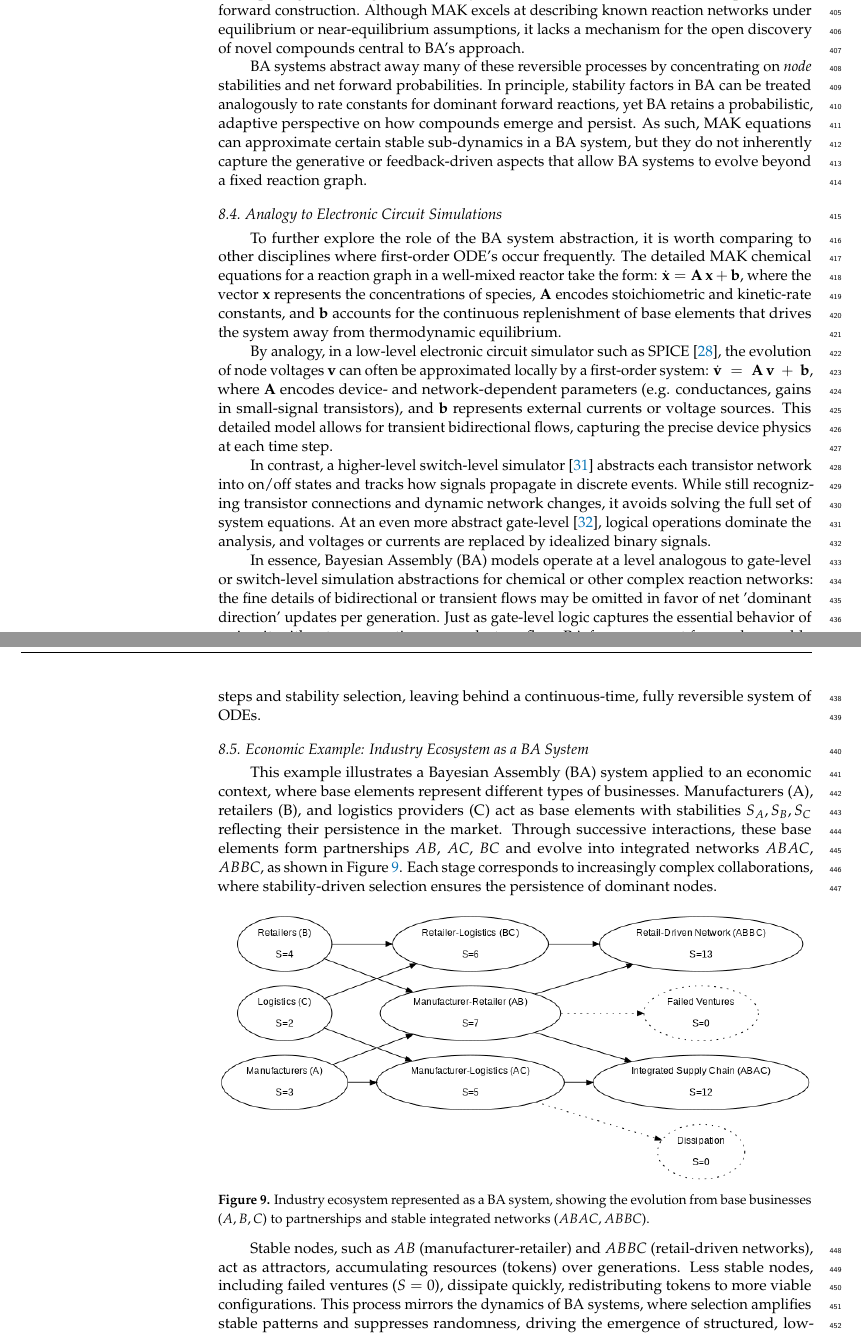
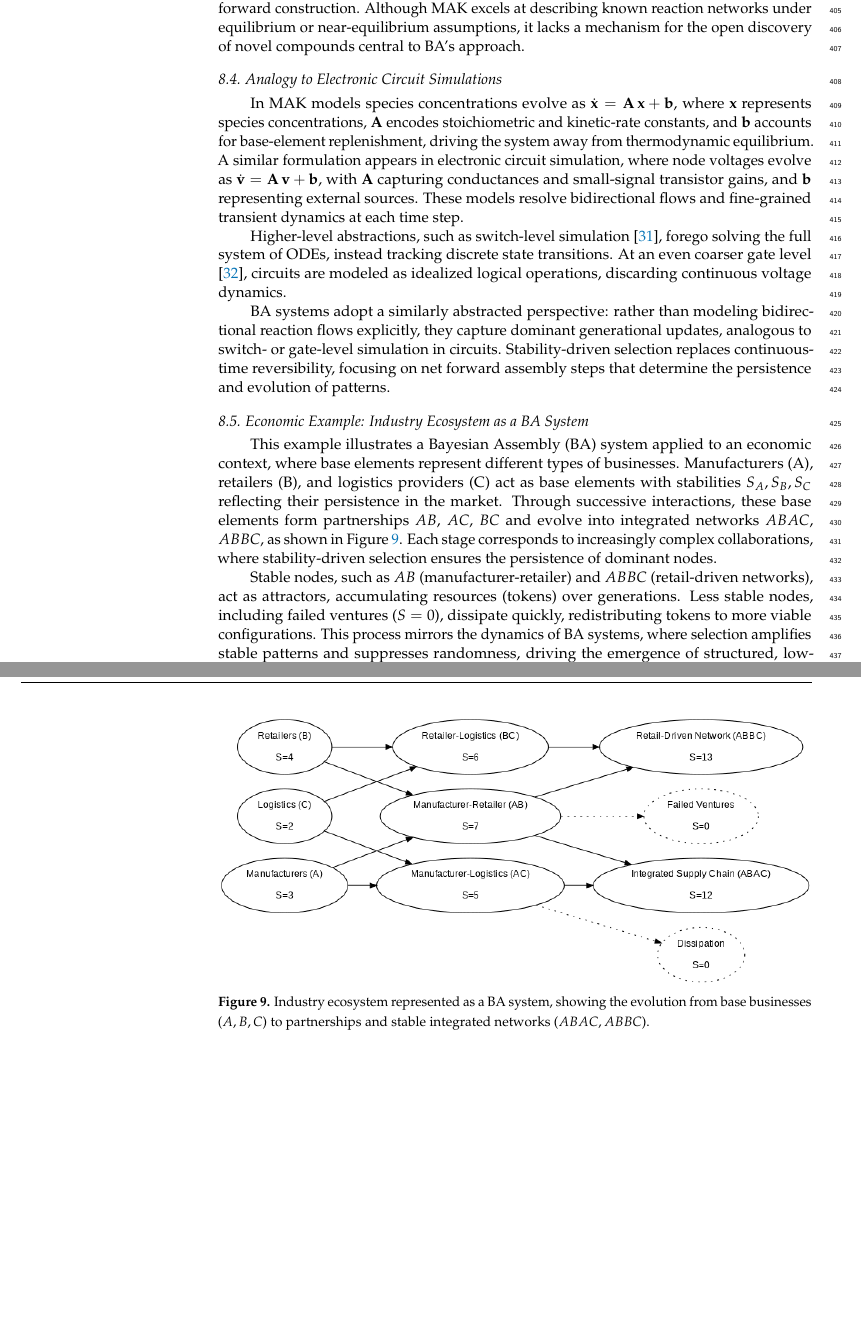
Before and after one commit to danadler-dev/MDPI-BA-Paper, a LaTeX paper (main.tex): two parts of pages 12 and 13 of 16, joined at a grey line, cut so that both start at the same text, the shorter picture padded with empty space. Compiled offline with pdfLaTeX.

Commit message:
Some language editing to shorten and tighten

```diff
--- a/main.tex
+++ b/main.tex
@@ -351,25 +353,16 @@ where $[A]$ and $[B]$ represent concentrations and $k$ is a rate constant. These
 
 MAK inherently allows reactions to run both forward and backward with fixed-rate laws, posing a challenge for assembly frameworks like AT and BA that emphasize net forward construction. Although MAK excels at describing known reaction networks under equilibrium or near-equilibrium assumptions, it lacks a mechanism for the open discovery of novel compounds central to BA’s approach.
 
-BA systems abstract away many of these reversible processes by concentrating on \emph{node} stabilities and net forward probabilities. In principle, stability factors in BA can be treated analogously to rate constants for dominant forward reactions, yet BA retains a probabilistic, adaptive perspective on how compounds emerge and persist. As such, MAK equations can approximate certain stable sub-dynamics in a BA system, but they do not inherently capture the generative or feedback-driven aspects that allow BA systems to evolve beyond a fixed reaction graph.
-
-
 \subsection{Analogy to Electronic Circuit Simulations}
 \label{subsec:spice-analogy}
 
-To further explore the role of the BA system abstraction, it is worth comparing to other disciplines where first-order ODE's occur frequently. The detailed MAK chemical equations for a reaction graph in a well-mixed reactor take the form:
-${\dot{\mathbf{x}}} = \mathbf{A}\,\mathbf{x} + \mathbf{b}$, where the vector \(\mathbf{x}\) represents the concentrations of species,
-\(\mathbf{A}\) encodes stoichiometric and kinetic-rate constants, and
-\(\mathbf{b}\) accounts for the continuous replenishment of base elements
-that drives the system away from thermodynamic equilibrium.
+In MAK models species concentrations evolve as
+$\dot{\mathbf{x}} = \mathbf{A}\,\mathbf{x} + \mathbf{b}$, where \(\mathbf{x}\) represents species concentrations, \(\mathbf{A}\) encodes stoichiometric and kinetic-rate constants, and \(\mathbf{b}\) accounts for base-element replenishment, driving the system away from thermodynamic equilibrium. A similar formulation appears in electronic circuit simulation, where node voltages evolve as
+$\dot{\mathbf{v}} = \mathbf{A}\,\mathbf{v} + \mathbf{b}$, with \(\mathbf{A}\) capturing conductances and small-signal transistor gains, and \(\mathbf{b}\) representing external sources. These models resolve bidirectional flows and fine-grained transient dynamics at each time step.
 
-By analogy, in a low-level electronic circuit simulator such as SPICE \cite{SpiceRef}, the evolution of node voltages $\mathbf{v}$ can often be approximated locally by a first-order system:
-$\dot{\mathbf{v}} \;=\; \mathbf{A}\,\mathbf{v} \;+\; \mathbf{b}$,
-where $\mathbf{A}$ encodes device- and network-dependent parameters (e.g. conductances, gains in small-signal transistors), and $\mathbf{b}$ represents external currents or voltage sources. This detailed model allows for transient bidirectional flows, capturing the precise device physics at each time step.
+Higher-level abstractions, such as switch-level simulation \cite{AdlerCAD}, forego solving the full system of ODEs, instead tracking discrete state transitions. At an even coarser gate level \cite{FeynmanComp}, circuits are modeled as idealized logical operations, discarding continuous voltage dynamics.
 
-In contrast, a higher-level switch-level simulator \cite{AdlerCAD} abstracts each transistor network into on/off states and tracks how signals propagate in discrete events. While still recognizing transistor connections and dynamic network changes, it avoids solving the full set of system equations. At an even more abstract gate-level \cite{FeynmanComp}, logical operations dominate the analysis, and voltages or currents are replaced by idealized binary signals.
-
-In essence, Bayesian Assembly (BA) models operate at a level analogous to gate-level or switch-level simulation abstractions for chemical or other complex reaction networks: the fine details of bidirectional or transient flows may be omitted in favor of net 'dominant direction' updates per generation. Just as gate-level logic captures the essential behavior of a circuit without enumerating every electron flow, BA focuses on net forward assembly steps and stability selection, leaving behind a continuous-time, fully reversible system of ODEs.
+BA systems adopt a similarly abstracted perspective: rather than modeling bidirectional reaction flows explicitly, they capture dominant generational updates, analogous to switch- or gate-level simulation in circuits. Stability-driven selection replaces continuous-time reversibility, focusing on net forward assembly steps that determine the persistence and evolution of patterns.
 
 \subsection{Economic Example: Industry Ecosystem as a BA System}
 
```
Also changed, not shown: main.tex (6 more changed lines).
